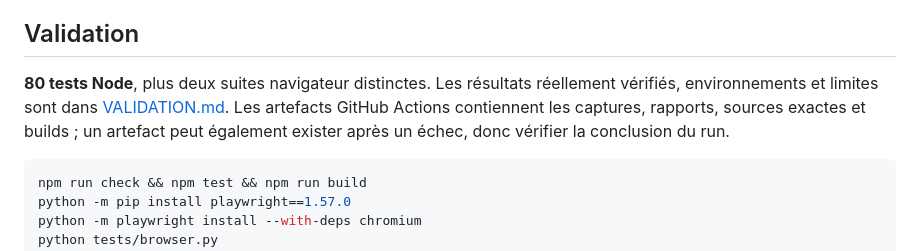
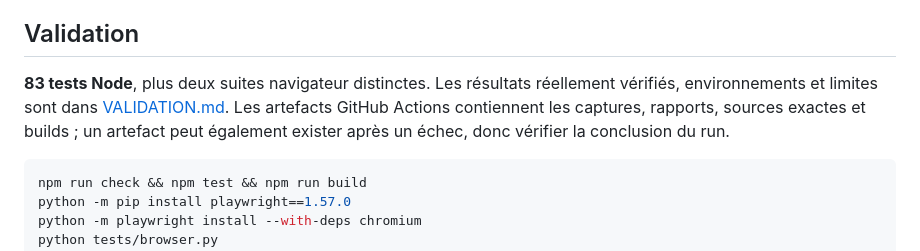
Before and after one commit to mc-datanalytics/dicestrict, a Markdown page: README.md, the part around the change. GitHub-like rendering.

Commit message:
docs: link 0.5 validation claims to verified 83-test and browser evidence

````diff
--- a/README.md
+++ b/README.md
@@ -53,7 +53,7 @@ Les sauvegardes et le réseau utilisent le schéma v4 depuis 0.4. Les anciennes
 
 ## Validation
 
-**80 tests Node**, plus deux suites navigateur distinctes. Les résultats réellement vérifiés, environnements et limites sont dans [VALIDATION.md](docs/VALIDATION.md). Les artefacts GitHub Actions contiennent les captures, rapports, sources exactes et builds ; un artefact peut également exister après un échec, donc vérifier la conclusion du run.
+**83 tests Node**, plus deux suites navigateur distinctes. Les résultats réellement vérifiés, environnements et limites sont dans [VALIDATION.md](docs/VALIDATION.md). Les artefacts GitHub Actions contiennent les captures, rapports, sources exactes et builds ; un artefact peut également exister après un échec, donc vérifier la conclusion du run.
 
 ```sh
 npm run check && npm test && npm run build
````
Also changed, not shown: CHANGELOG.md (+2 -1 lines), docs/VALIDATION.md (+46 -41 lines).
